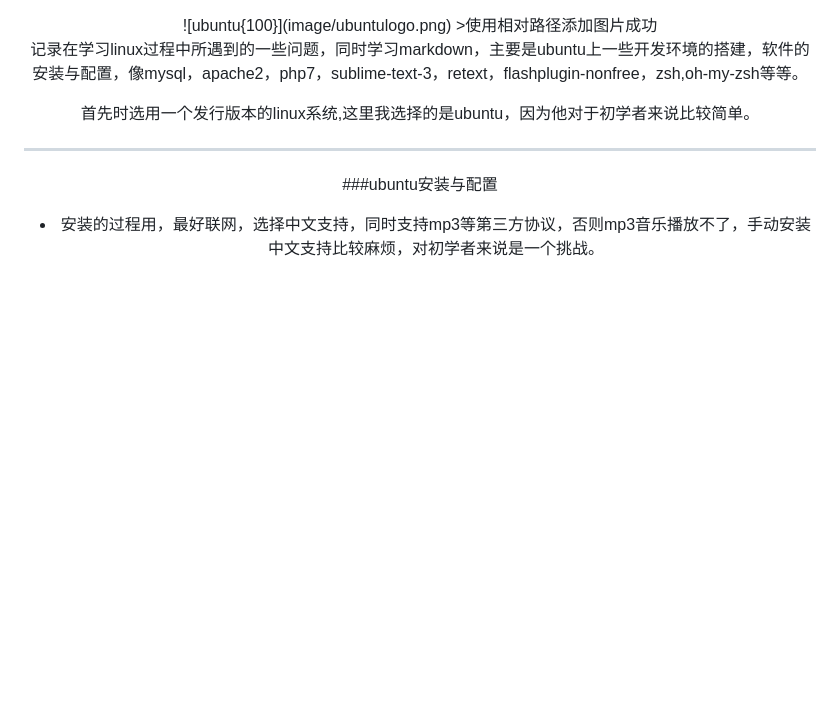
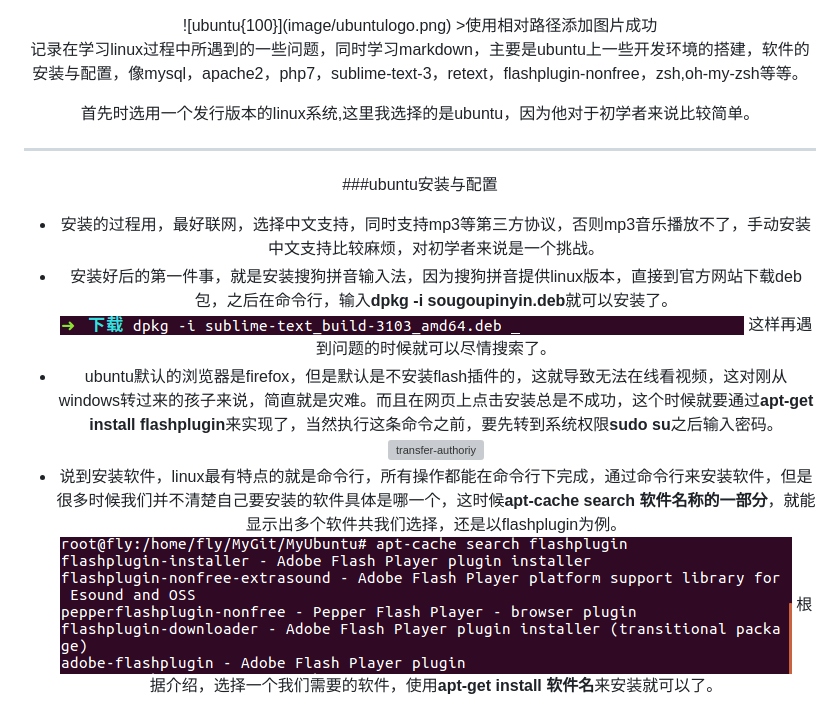
Before and after one commit to zhudingsuifeng/MyLinux, a Markdown page: README.md, the part around the change. GitHub-like rendering; pictures changed too: image/apt-cache-search.png (added), image/dpkg安装软件.png (added); blank space fills up the shorter version; grey boxes are pictures that could not be loaded.

Commit message:
software setup

```diff
--- a/README.md
+++ b/README.md
@@ -9,3 +9,11 @@
 ***
 ###ubuntu安装与配置
 + 安装的过程用，最好联网，选择中文支持，同时支持mp3等第三方协议，否则mp3音乐播放不了，手动安装中文支持比较麻烦，对初学者来说是一个挑战。
++ 安装好后的第一件事，就是安装搜狗拼音输入法，因为搜狗拼音提供linux版本，直接到官方网站下载deb包，之后在命令行，输入**dpkg -i sougoupinyin.deb**就可以安装了。
+![dpkg安装软件](image/dpkg安装软件.png)
+这样再遇到问题的时候就可以尽情搜索了。
++ ubuntu默认的浏览器是firefox，但是默认是不安装flash插件的，这就导致无法在线看视频，这对刚从windows转过来的孩子来说，简直就是灾难。而且在网页上点击安装总是不成功，这个时候就要通过**apt-get install flashplugin**来实现了，当然执行这条命令之前，要先转到系统权限**sudo su**之后输入密码。
+![transfer-authoriy](image/transfer-authority)
++ 说到安装软件，linux最有特点的就是命令行，所有操作都能在命令行下完成，通过命令行来安装软件，但是很多时候我们并不清楚自己要安装的软件具体是哪一个，这时候**apt-cache search 软件名称的一部分**，就能显示出多个软件共我们选择，还是以flashplugin为例。
+![apt-cache-search](image/apt-cache-search.png)
+根据介绍，选择一个我们需要的软件，使用**apt-get install 软件名**来安装就可以了。
```
Also changed, not shown: image/transfer-authority.png (added).
